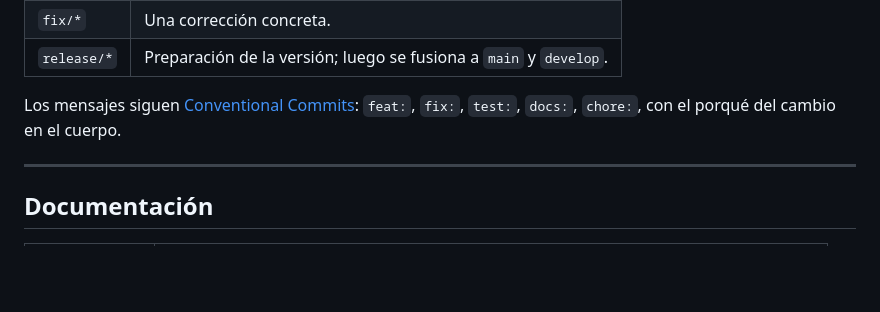
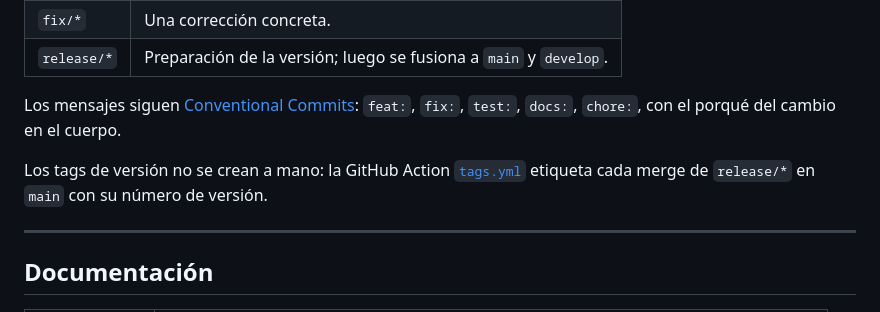
Before and after one commit to danielyatacoblas/n8n-invoice-ai-reader, a Markdown page: README.md, the part around the change. Rendered like a GitHub page; blank space fills up the shorter version.

Commit message:
docs: explain that release tags are created by CI

```diff
--- a/README.md
+++ b/README.md
@@ -353,6 +353,10 @@ gitGraph
 Los mensajes siguen [Conventional Commits](https://www.conventionalcommits.org/):
 `feat:`, `fix:`, `test:`, `docs:`, `chore:`, con el porqué del cambio en el cuerpo.
 
+Los tags de versión no se crean a mano: la GitHub Action
+[`tags.yml`](.github/workflows/tags.yml) etiqueta cada merge de `release/*` en
+`main` con su número de versión.
+
 ---
 
 ## Documentación
```
